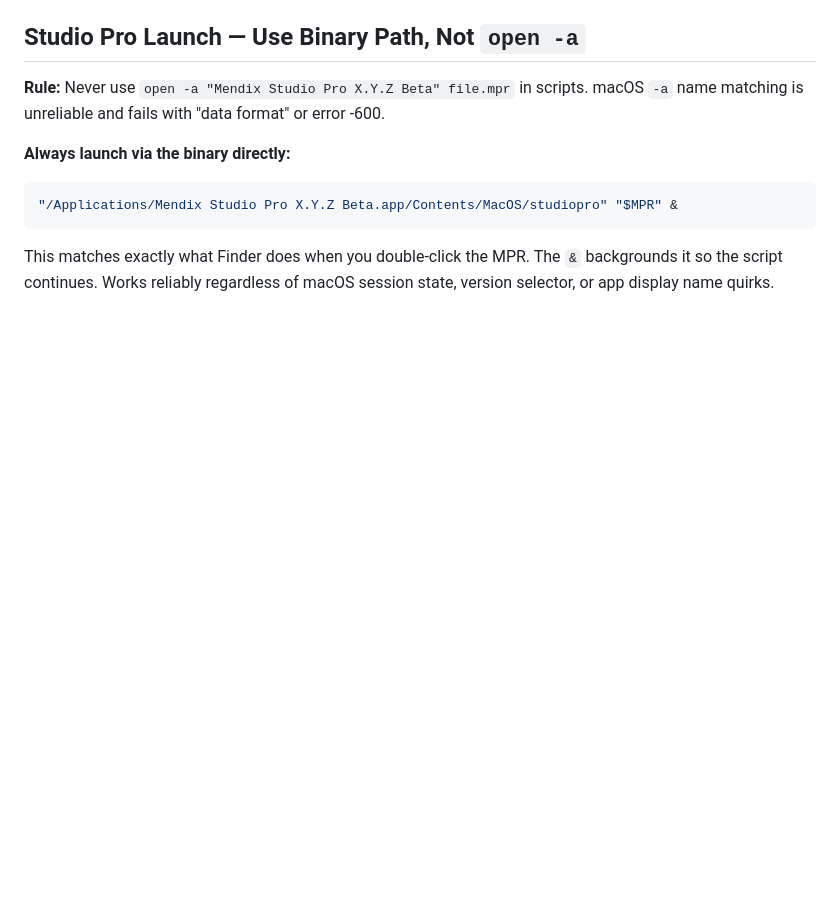
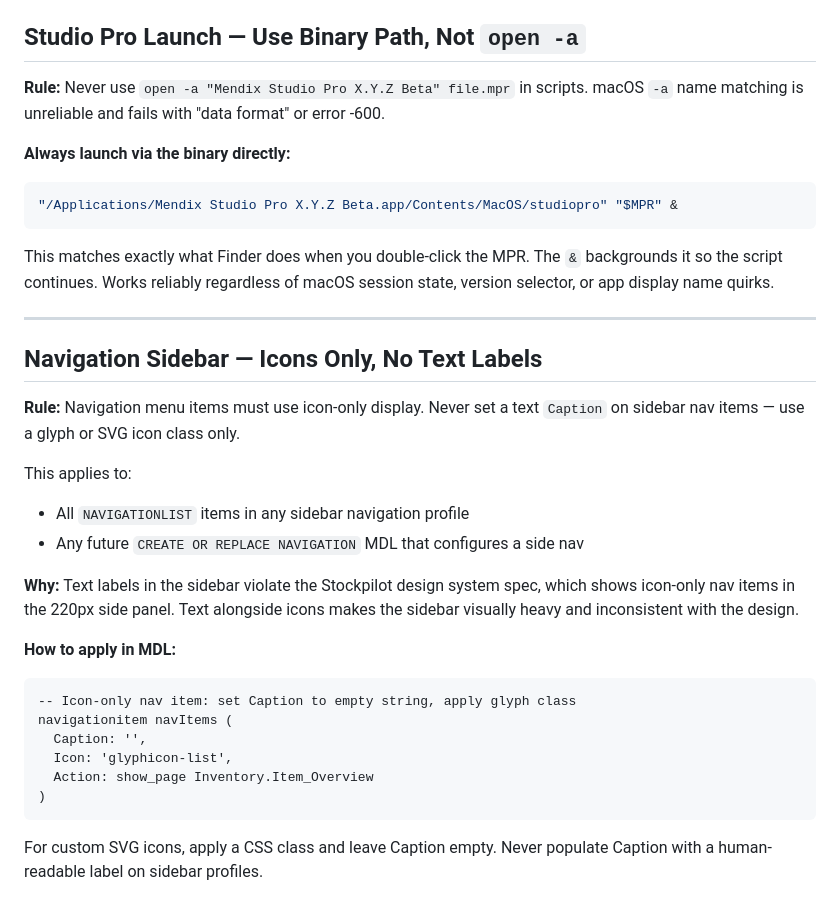
Before and after one commit to GG-O-BP/mxcli-project-toolkit, a Markdown page: skills/learned-page-patterns.md, the part around the change. Drawn GitHub-style; blank space fills up the shorter version.

Commit message:
Add navigation sidebar icon-only rule to learned-page-patterns
Sidebar nav items must never have text captions — icon-only per the
Stockpilot design system spec. Applies to NAVIGATIONLIST items and any
CREATE OR REPLACE NAVIGATION MDL targeting a side nav profile.

Co-Authored-By: Claude <noreply@anthropic.com>

````diff
--- a/skills/learned-page-patterns.md
+++ b/skills/learned-page-patterns.md
@@ -164,3 +164,28 @@ else 'badge-default'
 ```
 
 This matches exactly what Finder does when you double-click the MPR. The `&` backgrounds it so the script continues. Works reliably regardless of macOS session state, version selector, or app display name quirks.
+
+---
+
+## Navigation Sidebar — Icons Only, No Text Labels
+
+**Rule:** Navigation menu items must use icon-only display. Never set a text `Caption` on sidebar nav items — use a glyph or SVG icon class only.
+
+This applies to:
+- All `NAVIGATIONLIST` items in any sidebar navigation profile
+- Any future `CREATE OR REPLACE NAVIGATION` MDL that configures a side nav
+
+**Why:** Text labels in the sidebar violate the Stockpilot design system spec, which shows icon-only nav items in the 220px side panel. Text alongside icons makes the sidebar visually heavy and inconsistent with the design.
+
+**How to apply in MDL:**
+
+```mdl
+-- Icon-only nav item: set Caption to empty string, apply glyph class
+navigationitem navItems (
+  Caption: '',
+  Icon: 'glyphicon-list',
+  Action: show_page Inventory.Item_Overview
+)
+```
+
+For custom SVG icons, apply a CSS class and leave Caption empty. Never populate Caption with a human-readable label on sidebar profiles.
````
